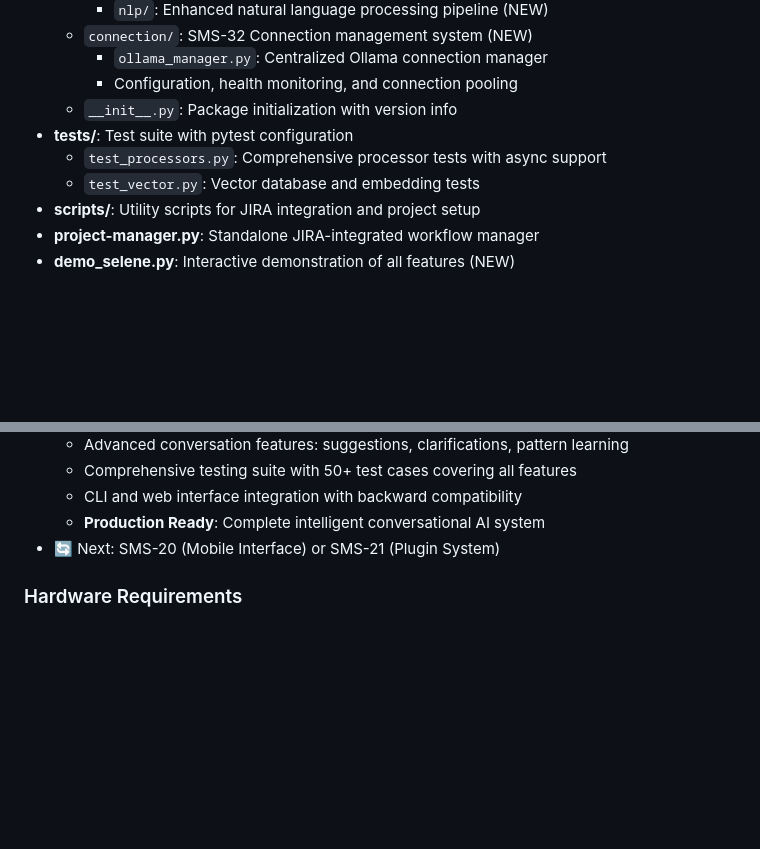
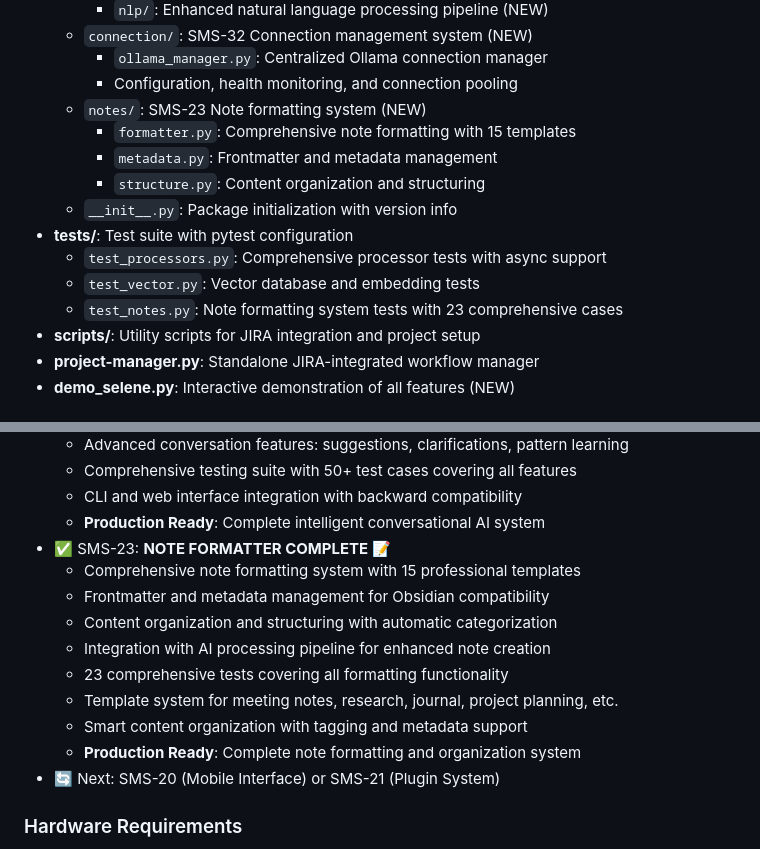
Before and after one commit to SlowSpeedChase/selene, a Markdown page: CLAUDE.md, 2 parts joined by grey strips. Rendered like a GitHub page; blank space fills up the shorter version.

Commit message:
Update documentation for SMS-23 Note Formatter completion
- Add SMS-23 Note Formatter to architecture overview
- Update development status with completed features
- Document note formatting capabilities and templates
- Add test coverage information for note formatter

🤖 Generated with [Claude Code](https://claude.ai/code)

Co-Authored-By: Claude <noreply@anthropic.com>

```diff
--- a/CLAUDE.md
+++ b/CLAUDE.md
@@ -274,10 +274,15 @@ SELENE_DEMO_NON_INTERACTIVE=1 python3 demo_selene.py
   - `connection/`: SMS-32 Connection management system (NEW)
     - `ollama_manager.py`: Centralized Ollama connection manager
     - Configuration, health monitoring, and connection pooling
+  - `notes/`: SMS-23 Note formatting system (NEW)
+    - `formatter.py`: Comprehensive note formatting with 15 templates
+    - `metadata.py`: Frontmatter and metadata management
+    - `structure.py`: Content organization and structuring
   - `__init__.py`: Package initialization with version info
 - **tests/**: Test suite with pytest configuration
   - `test_processors.py`: Comprehensive processor tests with async support
   - `test_vector.py`: Vector database and embedding tests
+  - `test_notes.py`: Note formatting system tests with 23 comprehensive cases
 - **scripts/**: Utility scripts for JIRA integration and project setup
 - **project-manager.py**: Standalone JIRA-integrated workflow manager
 - **demo_selene.py**: Interactive demonstration of all features (NEW)
@@ -440,6 +445,15 @@ Configuration files:
   - Comprehensive testing suite with 50+ test cases covering all features
   - CLI and web interface integration with backward compatibility
   - **Production Ready**: Complete intelligent conversational AI system
+- ✅ SMS-23: **NOTE FORMATTER COMPLETE** 📝
+  - Comprehensive note formatting system with 15 professional templates
+  - Frontmatter and metadata management for Obsidian compatibility
+  - Content organization and structuring with automatic categorization
+  - Integration with AI processing pipeline for enhanced note creation
+  - 23 comprehensive tests covering all formatting functionality
+  - Template system for meeting notes, research, journal, project planning, etc.
+  - Smart content organization with tagging and metadata support
+  - **Production Ready**: Complete note formatting and organization system
 - 🔄 Next: SMS-20 (Mobile Interface) or SMS-21 (Plugin System)
 
 ### Hardware Requirements
```
